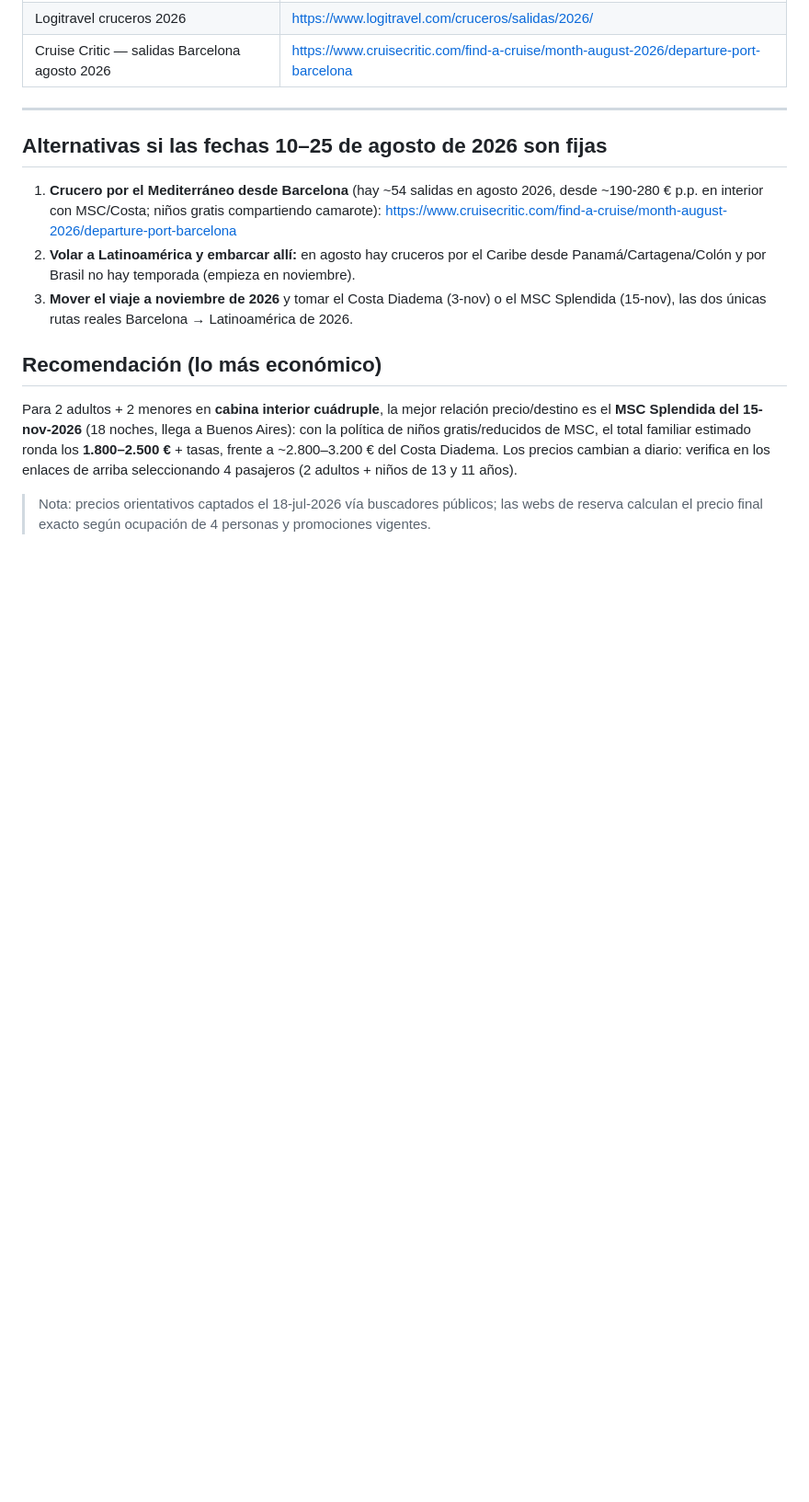
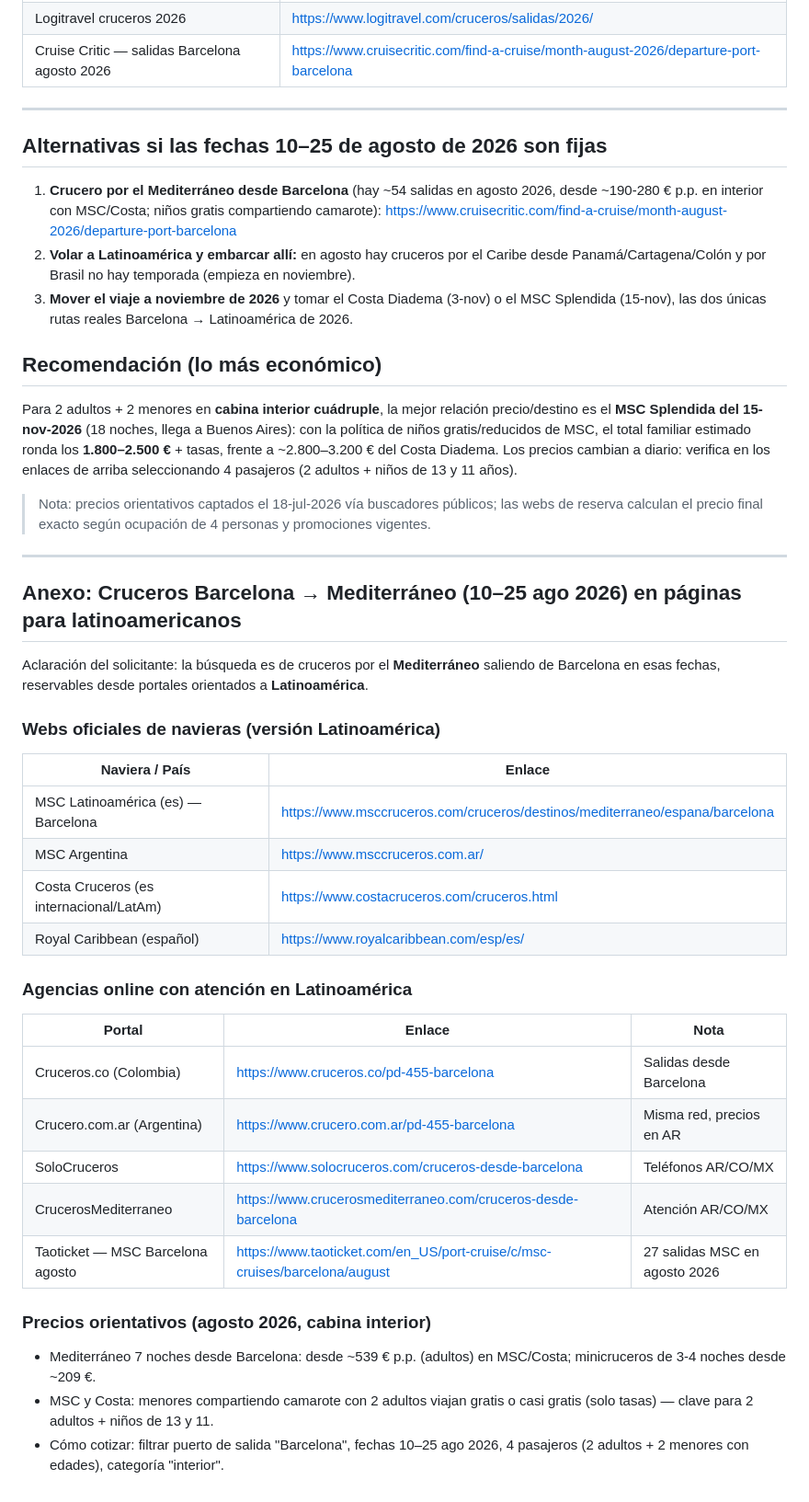
Before and after one commit to fragann04/scanner_Inmobiliario_fragann, a Markdown page: informe-cruceros-barcelona-latinoamerica-2026.md, the part around the change. Shown at 92% size. Drawn GitHub-style; blank space fills up the shorter version.

Commit message:
Añadir anexo: cruceros Barcelona-Mediterráneo ago 2026 en portales LatAm
Co-Authored-By: Claude Fable 5 <noreply@anthropic.com>
Claude-Session: https://claude.ai/code/session_01M8iTSDEyf2p6AFoBcHoqmH

```diff
--- a/informe-cruceros-barcelona-latinoamerica-2026.md
+++ b/informe-cruceros-barcelona-latinoamerica-2026.md
@@ -65,3 +65,31 @@ Motivo: en agosto los barcos que salen de Barcelona operan solo por el Mediterr
 Para 2 adultos + 2 menores en **cabina interior cuádruple**, la mejor relación precio/destino es el **MSC Splendida del 15-nov-2026** (18 noches, llega a Buenos Aires): con la política de niños gratis/reducidos de MSC, el total familiar estimado ronda los **1.800–2.500 €** + tasas, frente a ~2.800–3.200 € del Costa Diadema. Los precios cambian a diario: verifica en los enlaces de arriba seleccionando 4 pasajeros (2 adultos + niños de 13 y 11 años).
 
 > Nota: precios orientativos captados el 18-jul-2026 vía buscadores públicos; las webs de reserva calculan el precio final exacto según ocupación de 4 personas y promociones vigentes.
+
+---
+
+## Anexo: Cruceros Barcelona → Mediterráneo (10–25 ago 2026) en páginas para latinoamericanos
+
+Aclaración del solicitante: la búsqueda es de cruceros por el **Mediterráneo** saliendo de Barcelona en esas fechas, reservables desde portales orientados a **Latinoamérica**.
+
+### Webs oficiales de navieras (versión Latinoamérica)
+| Naviera / País | Enlace |
+|---|---|
+| MSC Latinoamérica (es) — Barcelona | https://www.msccruceros.com/cruceros/destinos/mediterraneo/espana/barcelona |
+| MSC Argentina | https://www.msccruceros.com.ar/ |
+| Costa Cruceros (es internacional/LatAm) | https://www.costacruceros.com/cruceros.html |
+| Royal Caribbean (español) | https://www.royalcaribbean.com/esp/es/ |
+
+### Agencias online con atención en Latinoamérica
+| Portal | Enlace | Nota |
+|---|---|---|
+| Cruceros.co (Colombia) | https://www.cruceros.co/pd-455-barcelona | Salidas desde Barcelona |
+| Crucero.com.ar (Argentina) | https://www.crucero.com.ar/pd-455-barcelona | Misma red, precios en AR |
+| SoloCruceros | https://www.solocruceros.com/cruceros-desde-barcelona | Teléfonos AR/CO/MX |
+| CrucerosMediterraneo | https://www.crucerosmediterraneo.com/cruceros-desde-barcelona | Atención AR/CO/MX |
+| Taoticket — MSC Barcelona agosto | https://www.taoticket.com/en_US/port-cruise/c/msc-cruises/barcelona/august | 27 salidas MSC en agosto 2026 |
+
+### Precios orientativos (agosto 2026, cabina interior)
+- Mediterráneo 7 noches desde Barcelona: desde ~539 € p.p. (adultos) en MSC/Costa; minicruceros de 3-4 noches desde ~209 €.
+- MSC y Costa: menores compartiendo camarote con 2 adultos viajan gratis o casi gratis (solo tasas) — clave para 2 adultos + niños de 13 y 11.
+- Cómo cotizar: filtrar puerto de salida "Barcelona", fechas 10–25 ago 2026, 4 pasajeros (2 adultos + 2 menores con edades), categoría "interior".
```
